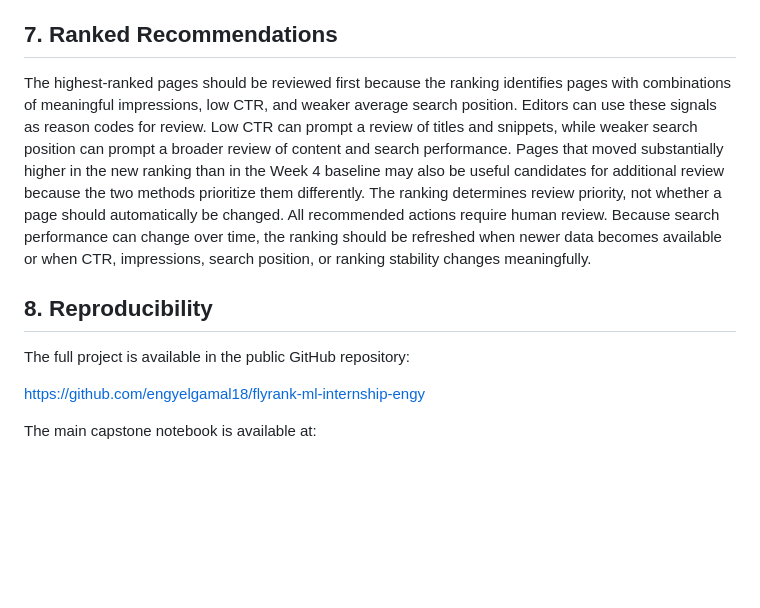
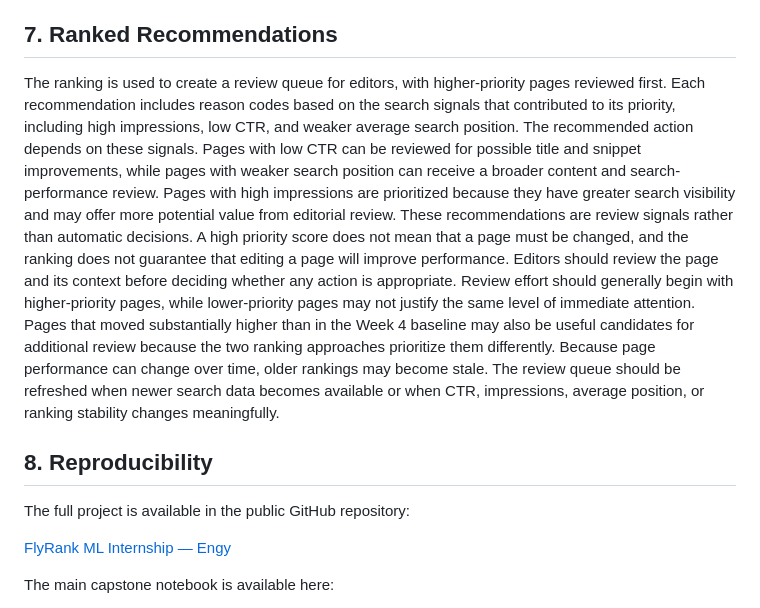
Before and after one commit to engyelgamal18/flyrank-ml-internship-engy, a Markdown page: index.md, the part around one of its changes. GitHub-like rendering; blank space fills up the shorter version.

```diff
--- a/index.md
+++ b/index.md
@@ -52,17 +52,17 @@ The analysis is limited to March 2026 data, so page performance and ranking prio
 
 ## 7. Ranked Recommendations
 
-The highest-ranked pages should be reviewed first because the ranking identifies pages with combinations of meaningful impressions, low CTR, and weaker average search position.
-Editors can use these signals as reason codes for review. Low CTR can prompt a review of titles and snippets, while weaker search position can prompt a broader review of content and search performance.
-Pages that moved substantially higher in the new ranking than in the Week 4 baseline may also be useful candidates for additional review because the two methods prioritize them differently.
-The ranking determines review priority, not whether a page should automatically be changed. All recommended actions require human review.
-Because search performance can change over time, the ranking should be refreshed when newer data becomes available or when CTR, impressions, search position, or ranking stability changes meaningfully.
+The ranking is used to create a review queue for editors, with higher-priority pages reviewed first. Each recommendation includes reason codes based on the search signals that contributed to its priority, including high impressions, low CTR, and weaker average search position.
+The recommended action depends on these signals. Pages with low CTR can be reviewed for possible title and snippet improvements, while pages with weaker search position can receive a broader content and search-performance review. Pages with high impressions are prioritized because they have greater search visibility and may offer more potential value from editorial review.
+These recommendations are review signals rather than automatic decisions. A high priority score does not mean that a page must be changed, and the ranking does not guarantee that editing a page will improve performance. Editors should review the page and its context before deciding whether any action is appropriate.
+Review effort should generally begin with higher-priority pages, while lower-priority pages may not justify the same level of immediate attention. Pages that moved substantially higher than in the Week 4 baseline may also be useful candidates for additional review because the two ranking approaches prioritize them differently.
+Because page performance can change over time, older rankings may become stale. The review queue should be refreshed when newer search data becomes available or when CTR, impressions, average position, or ranking stability changes meaningfully.
 
 ## 8. Reproducibility
 
 The full project is available in the public GitHub repository:
 
-https://github.com/engyelgamal18/flyrank-ml-internship-engy
+[FlyRank ML Internship — Engy](https://github.com/engyelgamal18/flyrank-ml-internship-engy)
 
-The main capstone notebook is available at:
+The main capstone notebook is available here:
 
```
Also changed, not shown: other parts of index.md (+2 -2 lines).
